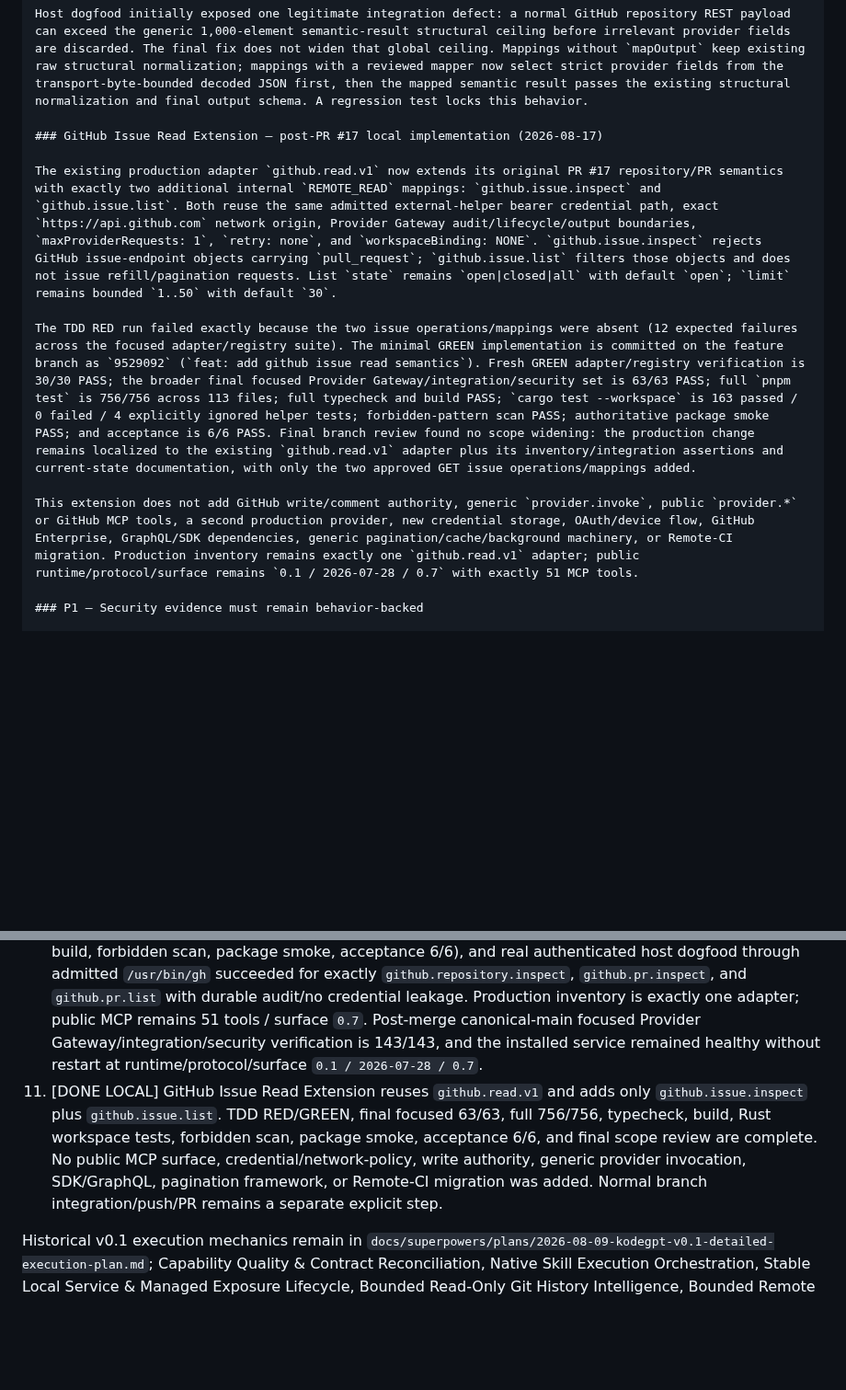
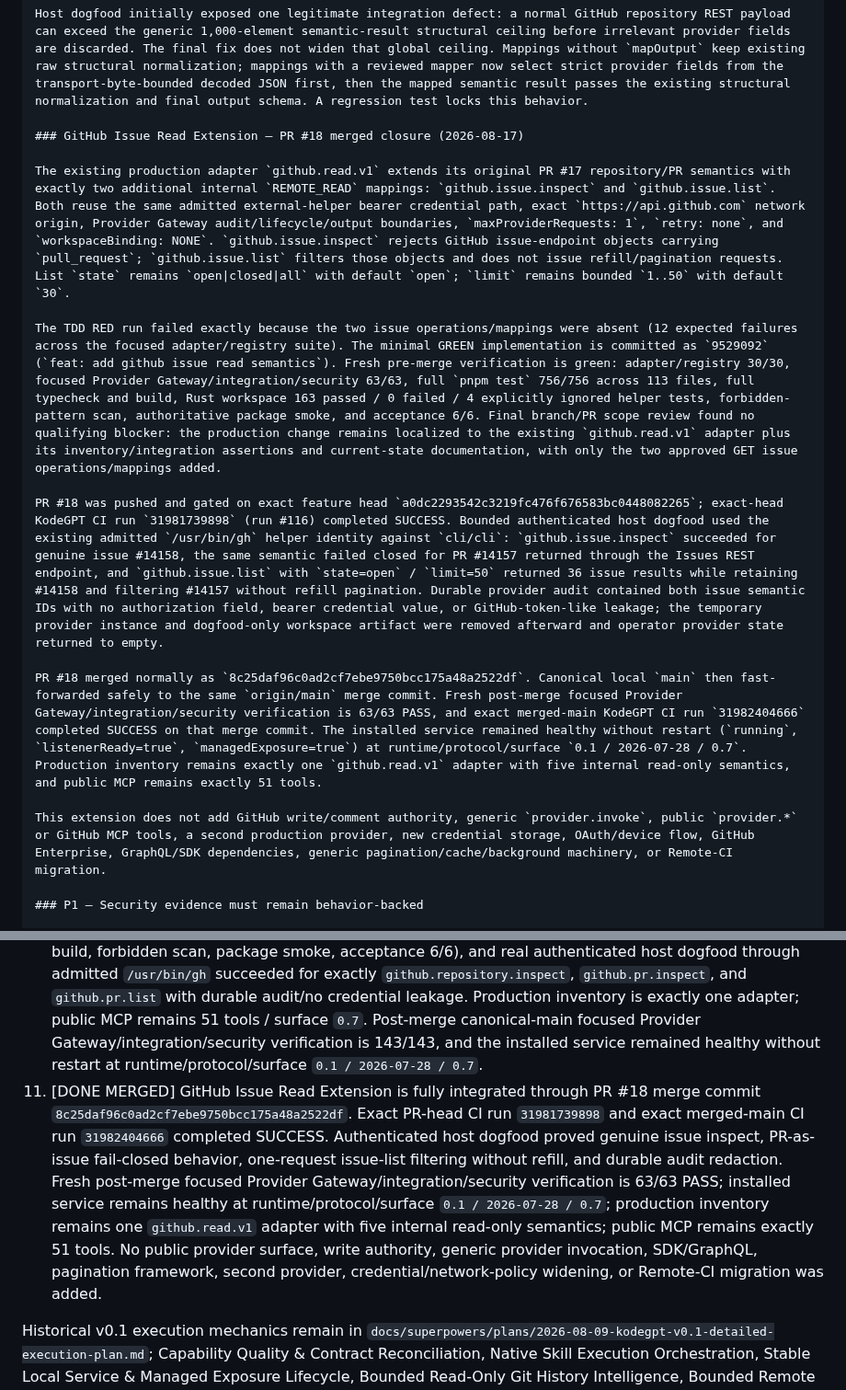
Before and after one commit to 2ndworld/kodeGPT, a Markdown page: docs/implementation/v0.1-execution-tracker.md, 2 parts joined by grey strips. Shown at 92% size. Drawn GitHub-style; blank space fills up the shorter version.

Commit message:
docs: close github issue read integration

```diff
--- a/docs/implementation/v0.1-execution-tracker.md
+++ b/docs/implementation/v0.1-execution-tracker.md
@@ -834,13 +834,17 @@ Fresh local verification after the final host-discovered response-bound correcti
 
 Host dogfood initially exposed one legitimate integration defect: a normal GitHub repository REST payload can exceed the generic 1,000-element semantic-result structural ceiling before irrelevant provider fields are discarded. The final fix does not widen that global ceiling. Mappings without `mapOutput` keep existing raw structural normalization; mappings with a reviewed mapper now select strict provider fields from the transport-byte-bounded decoded JSON first, then the mapped semantic result passes the existing structural normalization and final output schema. A regression test locks this behavior.
 
-### GitHub Issue Read Extension — post-PR #17 local implementation (2026-08-17)
+### GitHub Issue Read Extension — PR #18 merged closure (2026-08-17)
 
-The existing production adapter `github.read.v1` now extends its original PR #17 repository/PR semantics with exactly two additional internal `REMOTE_READ` mappings: `github.issue.inspect` and `github.issue.list`. Both reuse the same admitted external-helper bearer credential path, exact `https://api.github.com` network origin, Provider Gateway audit/lifecycle/output boundaries, `maxProviderRequests: 1`, `retry: none`, and `workspaceBinding: NONE`. `github.issue.inspect` rejects GitHub issue-endpoint objects carrying `pull_request`; `github.issue.list` filters those objects and does not issue refill/pagination requests. List `state` remains `open|closed|all` with default `open`; `limit` remains bounded `1..50` with default `30`.
+The existing production adapter `github.read.v1` extends its original PR #17 repository/PR semantics with exactly two additional internal `REMOTE_READ` mappings: `github.issue.inspect` and `github.issue.list`. Both reuse the same admitted external-helper bearer credential path, exact `https://api.github.com` network origin, Provider Gateway audit/lifecycle/output boundaries, `maxProviderRequests: 1`, `retry: none`, and `workspaceBinding: NONE`. `github.issue.inspect` rejects GitHub issue-endpoint objects carrying `pull_request`; `github.issue.list` filters those objects and does not issue refill/pagination requests. List `state` remains `open|closed|all` with default `open`; `limit` remains bounded `1..50` with default `30`.
 
-The TDD RED run failed exactly because the two issue operations/mappings were absent (12 expected failures across the focused adapter/registry suite). The minimal GREEN implementation is committed on the feature branch as `9529092` (`feat: add github issue read semantics`). Fresh GREEN adapter/registry verification is 30/30 PASS; the broader final focused Provider Gateway/integration/security set is 63/63 PASS; full `pnpm test` is 756/756 across 113 files; full typecheck and build PASS; `cargo test --workspace` is 163 passed / 0 failed / 4 explicitly ignored helper tests; forbidden-pattern scan PASS; authoritative package smoke PASS; and acceptance is 6/6 PASS. Final branch review found no scope widening: the production change remains localized to the existing `github.read.v1` adapter plus its inventory/integration assertions and current-state documentation, with only the two approved GET issue operations/mappings added.
+The TDD RED run failed exactly because the two issue operations/mappings were absent (12 expected failures across the focused adapter/registry suite). The minimal GREEN implementation is committed as `9529092` (`feat: add github issue read semantics`). Fresh pre-merge verification is green: adapter/registry 30/30, focused Provider Gateway/integration/security 63/63, full `pnpm test` 756/756 across 113 files, full typecheck and build, Rust workspace 163 passed / 0 failed / 4 explicitly ignored helper tests, forbidden-pattern scan, authoritative package smoke, and acceptance 6/6. Final branch/PR scope review found no qualifying blocker: the production change remains localized to the existing `github.read.v1` adapter plus its inventory/integration assertions and current-state documentation, with only the two approved GET issue operations/mappings added.
 
-This extension does not add GitHub write/comment authority, generic `provider.invoke`, public `provider.*` or GitHub MCP tools, a second production provider, new credential storage, OAuth/device flow, GitHub Enterprise, GraphQL/SDK dependencies, generic pagination/cache/background machinery, or Remote-CI migration. Production inventory remains exactly one `github.read.v1` adapter; public runtime/protocol/surface remains `0.1 / 2026-07-28 / 0.7` with exactly 51 MCP tools.
+PR #18 was pushed and gated on exact feature head `a0dc2293542c3219fc476f676583bc0448082265`; exact-head KodeGPT CI run `31981739898` (run #116) completed SUCCESS. Bounded authenticated host dogfood used the existing admitted `/usr/bin/gh` helper identity against `cli/cli`: `github.issue.inspect` succeeded for genuine issue #14158, the same semantic failed closed for PR #14157 returned through the Issues REST endpoint, and `github.issue.list` with `state=open` / `limit=50` returned 36 issue results while retaining #14158 and filtering #14157 without refill pagination. Durable provider audit contained both issue semantic IDs with no authorization field, bearer credential value, or GitHub-token-like leakage; the temporary provider instance and dogfood-only workspace artifact were removed afterward and operator provider state returned to empty.
+
+PR #18 merged normally as `8c25daf96c0ad2cf7ebe9750bcc175a48a2522df`. Canonical local `main` then fast-forwarded safely to the same `origin/main` merge commit. Fresh post-merge focused Provider Gateway/integration/security verification is 63/63 PASS, and exact merged-main KodeGPT CI run `31982404666` completed SUCCESS on that merge commit. The installed service remained healthy without restart (`running`, `listenerReady=true`, `managedExposure=true`) at runtime/protocol/surface `0.1 / 2026-07-28 / 0.7`. Production inventory remains exactly one `github.read.v1` adapter with five internal read-only semantics, and public MCP remains exactly 51 tools.
+
+This extension does not add GitHub write/comment authority, generic `provider.invoke`, public `provider.*` or GitHub MCP tools, a second production provider, new credential storage, OAuth/device flow, GitHub Enterprise, GraphQL/SDK dependencies, generic pagination/cache/background machinery, or Remote-CI migration.
 
 ### P1 — Security evidence must remain behavior-backed
 
@@ -918,6 +922,6 @@ Stable Local Service & Managed Exposure Lifecycle is complete through merged PR
 8. [DONE MERGED] Bounded Remote CI Intelligence is fully integrated through PR #15 merge commit `f6113b3eef12ab6f3d6b8b7b7952aa18d3f4bae1` and exact merged-main CI run `31938814453` SUCCESS. The accepted semantic surface is `0.7`; the earlier `[DONE LOCAL]` wording is historical pre-merge evidence, not current state.
 9. [DONE MERGED] Provider Gateway private core/operator implementation is fully integrated through PR #16 merge commit `105547db2f1a8f97dc5ad6fb1a1efc1a12755607` and exact merged-main CI run `31953422359` SUCCESS; readiness evidence remains `docs/release/2026-08-16-provider-gateway-readiness.md`. That merge baseline intentionally had an empty production adapter inventory and preserved public MCP exactly 51 tools at surface `0.7`.
 10. [DONE MERGED] First GitHub read-only production adapter `github.read.v1` is fully integrated through PR #17 merge commit `d56ebecb2fdfbb9f7749a09c9c7d1bb4d034030b`; exact merged-main CI run `31959824918` completed SUCCESS. Fresh final local verification is green (focused 143/143, full 751/751, typecheck, build, forbidden scan, package smoke, acceptance 6/6), and real authenticated host dogfood through admitted `/usr/bin/gh` succeeded for exactly `github.repository.inspect`, `github.pr.inspect`, and `github.pr.list` with durable audit/no credential leakage. Production inventory is exactly one adapter; public MCP remains 51 tools / surface `0.7`. Post-merge canonical-main focused Provider Gateway/integration/security verification is 143/143, and the installed service remained healthy without restart at runtime/protocol/surface `0.1 / 2026-07-28 / 0.7`.
-11. [DONE LOCAL] GitHub Issue Read Extension reuses `github.read.v1` and adds only `github.issue.inspect` plus `github.issue.list`. TDD RED/GREEN, final focused 63/63, full 756/756, typecheck, build, Rust workspace tests, forbidden scan, package smoke, acceptance 6/6, and final scope review are complete. No public MCP surface, credential/network-policy, write authority, generic provider invocation, SDK/GraphQL, pagination framework, or Remote-CI migration was added. Normal branch integration/push/PR remains a separate explicit step.
+11. [DONE MERGED] GitHub Issue Read Extension is fully integrated through PR #18 merge commit `8c25daf96c0ad2cf7ebe9750bcc175a48a2522df`. Exact PR-head CI run `31981739898` and exact merged-main CI run `31982404666` completed SUCCESS. Authenticated host dogfood proved genuine issue inspect, PR-as-issue fail-closed behavior, one-request issue-list filtering without refill, and durable audit redaction. Fresh post-merge focused Provider Gateway/integration/security verification is 63/63 PASS; installed service remains healthy at runtime/protocol/surface `0.1 / 2026-07-28 / 0.7`; production inventory remains one `github.read.v1` adapter with five internal read-only semantics; public MCP remains exactly 51 tools. No public provider surface, write authority, generic provider invocation, SDK/GraphQL, pagination framework, second provider, credential/network-policy widening, or Remote-CI migration was added.
 
 Historical v0.1 execution mechanics remain in `docs/superpowers/plans/2026-08-09-kodegpt-v0.1-detailed-execution-plan.md`; Capability Quality & Contract Reconciliation, Native Skill Execution Orchestration, Stable Local Service & Managed Exposure Lifecycle, Bounded Read-Only Git History Intelligence, Bounded Remote CI Intelligence, Provider Gateway private core/operator implementation, and the first GitHub read-only production adapter are completed/merged historical phases. Generic/public provider MCP capability, further provider semantics/providers, GitHub write/mutation support, and Remote-CI migration remain deferred.
```
